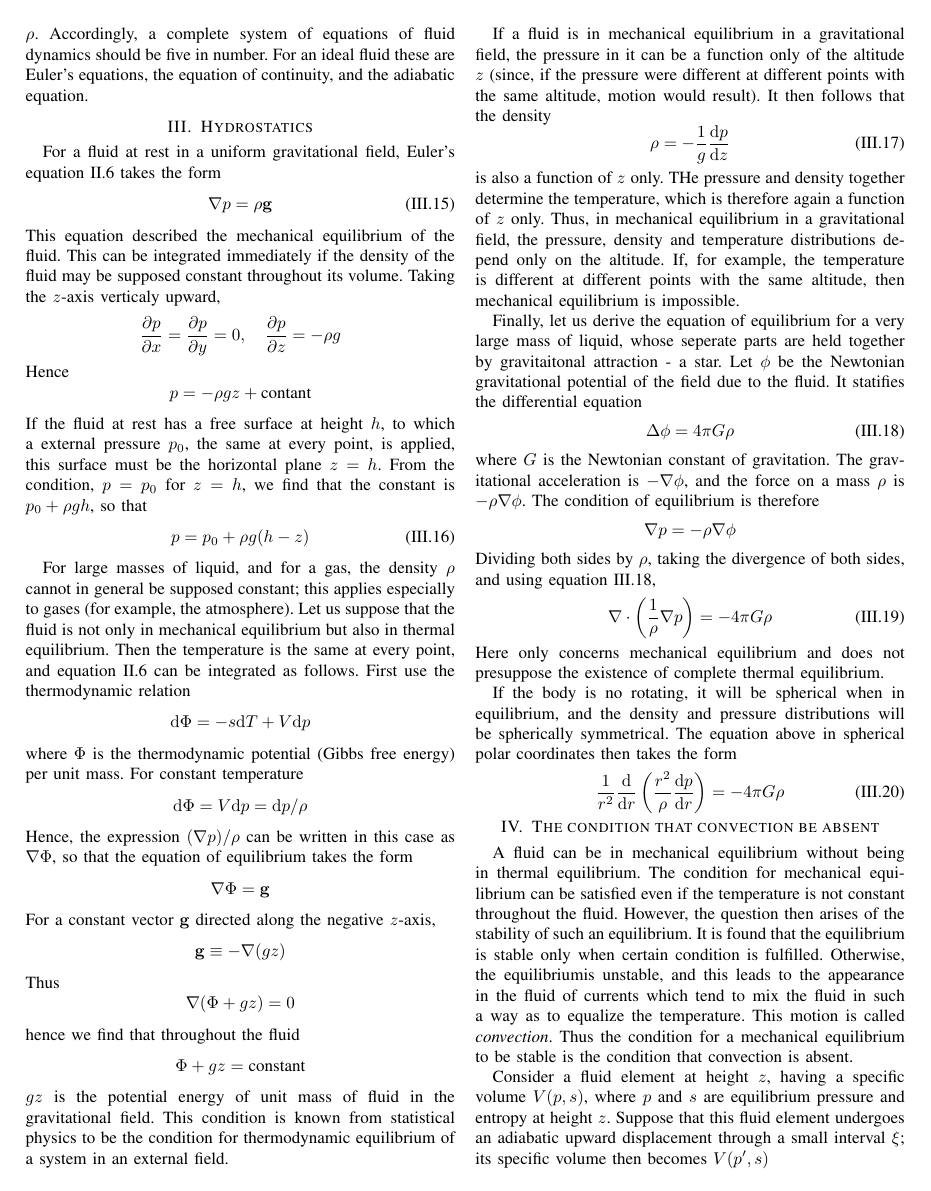
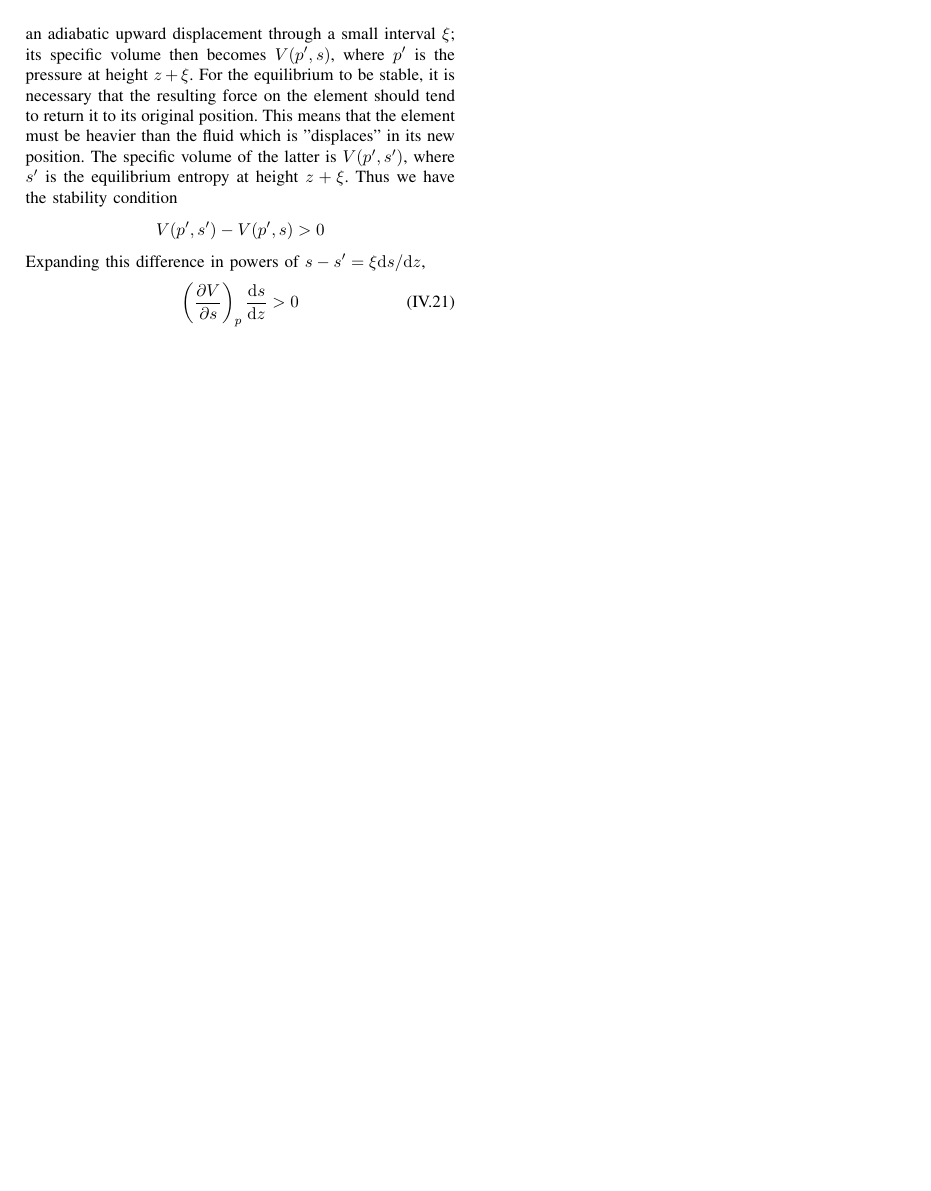
Before and after one commit to zishengye/Notes, a LaTeX paper (Academic Notes/Fluid Mechanics - Landau, Lifshitz - Elsevier - Course of Theoretical Physics/Notes on ideal fluids.tex): page 3 of 3 before the commit and page 4 of 4 after it. Compiled offline with pdfLaTeX; a missing font is replaced by an installed copy or a similar font; a LaTeX package or settings file that is missing is left out.

Commit message:
daily update move to windows

```diff
--- a/Academic Notes/Fluid Mechanics - Landau, Lifshitz - Elsevier - Course of Theoretical Physics/Notes on ideal fluids.tex
+++ b/Academic Notes/Fluid Mechanics - Landau, Lifshitz - Elsevier - Course of Theoretical Physics/Notes on ideal fluids.tex
@@ -263,5 +263,12 @@
     \section{The condition that convection be absent}
     A fluid can be in mechanical equilibrium without being in thermal equilibrium. The condition for mechanical equilibrium can be satisfied even if the temperature is not constant throughout the fluid. However, the question then arises of the stability of such an equilibrium. It is found that the equilibrium is stable only when certain condition is fulfilled. Otherwise, the equilibriumis unstable, and this leads to the appearance in the fluid of currents which tend to mix the fluid in such a way as to equalize the temperature. This motion is called \emph{convection}. Thus the condition for a mechanical equilibrium to be stable is the condition that convection is absent.
 
-    Consider a fluid element at height $z$, having a specific volume $V(p, s)$, where $p$ and $s$ are equilibrium pressure and entropy at height $z$. Suppose that this fluid element undergoes an adiabatic upward displacement through a small interval $\xi$; its specific volume then becomes $V(p^\prime, s)$
+    Consider a fluid element at height $z$, having a specific volume $V(p, s)$, where $p$ and $s$ are equilibrium pressure and entropy at height $z$. Suppose that this fluid element undergoes an adiabatic upward displacement through a small interval $\xi$; its specific volume then becomes $V(p^\prime, s)$, where $p^\prime$ is the pressure at height $z + \xi$. For the equilibrium to be stable, it is necessary that the resulting force on the element should tend to return it to its original position. This means that the element must be heavier than the fluid which is "displaces" in its new position. The specific volume of the latter is $V(p^\prime, s^\prime)$, where $s^\prime$ is the equilibrium entropy at height $z + \xi$. Thus we have the stability condition
+    \[
+        V(p^\prime, s^\prime) - V(p^\prime, s) > 0
+    \]
+    Expanding this difference in powers of $s - s^\prime = \xi \mathrm{d} s / \mathrm{d} z$,
+    \begin{equation}
+        \left( \dfrac{\partial V}{\partial s}\right)_p \dfrac{\mathrm{d} s}{\mathrm{d} z} > 0
+    \end{equation}
 \end{document}
```
Also changed, not shown: Academic Notes/Fluid Mechanics - Landau, Lifshitz - Elsevier - Course of Theoretical Physics/Notes on ideal fluids.pdf.
